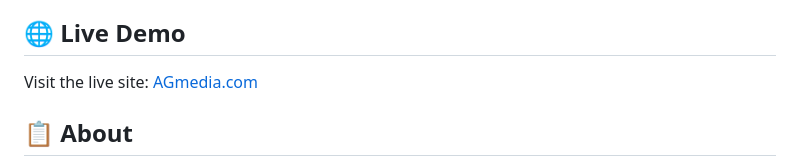
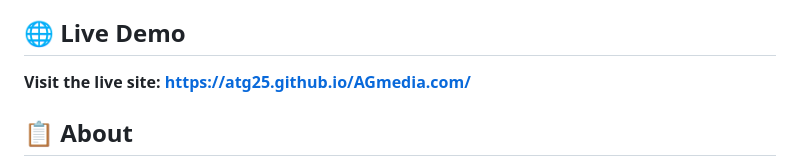
Before and after one commit to atg25/AGmedia.com, a Markdown page: README.md, the part around the change. GitHub-like rendering.

Commit message:
docs: add live site link to README

```diff
--- a/README.md
+++ b/README.md
@@ -4,7 +4,7 @@ A professional web development service website focused on providing friendly, lo
 
 ## 🌐 Live Demo
 
-Visit the live site: [AGmedia.com](https://agard.github.io/AGmedia.com/)
+**Visit the live site: [https://atg25.github.io/AGmedia.com/](https://atg25.github.io/AGmedia.com/)**
 
 ## 📋 About
 
```
